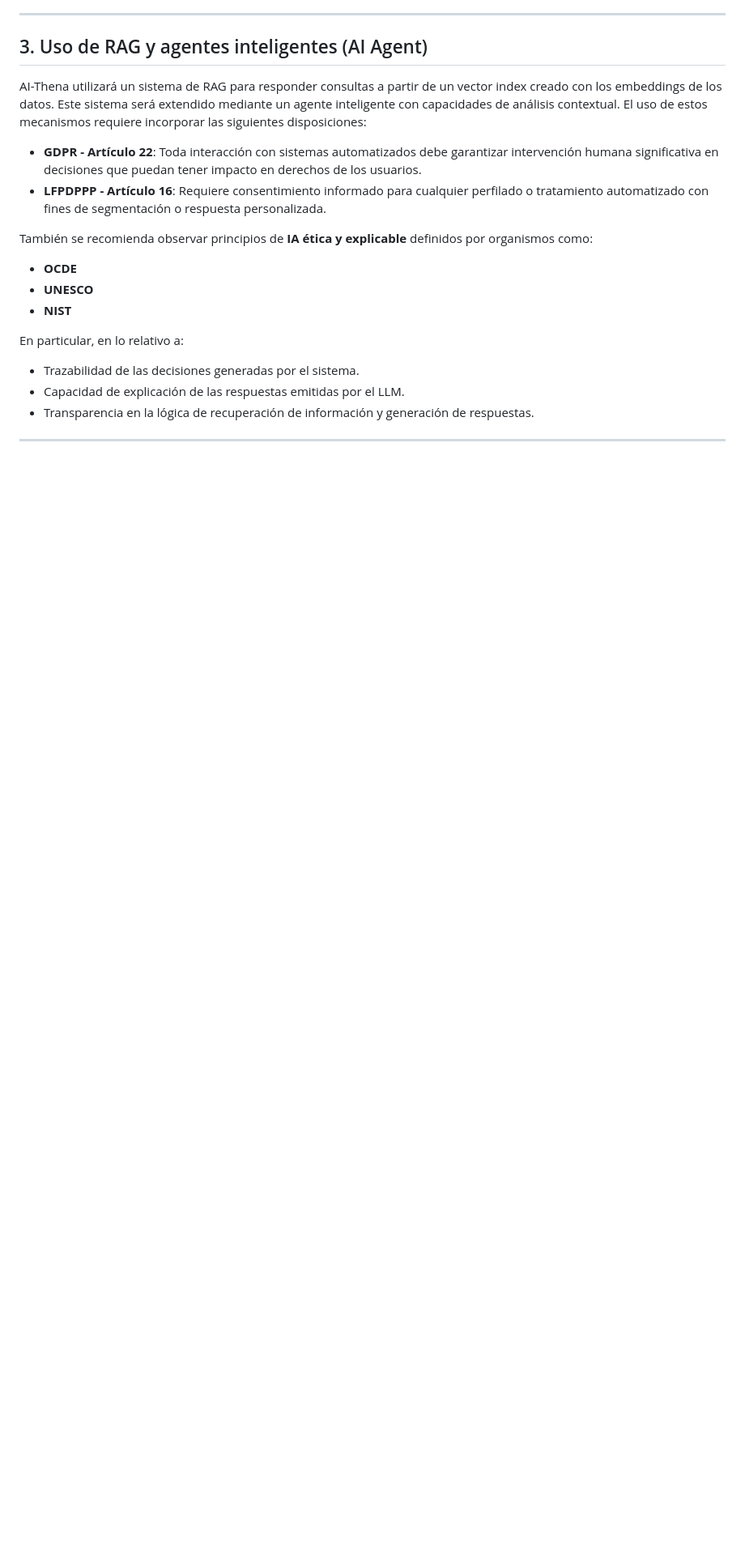
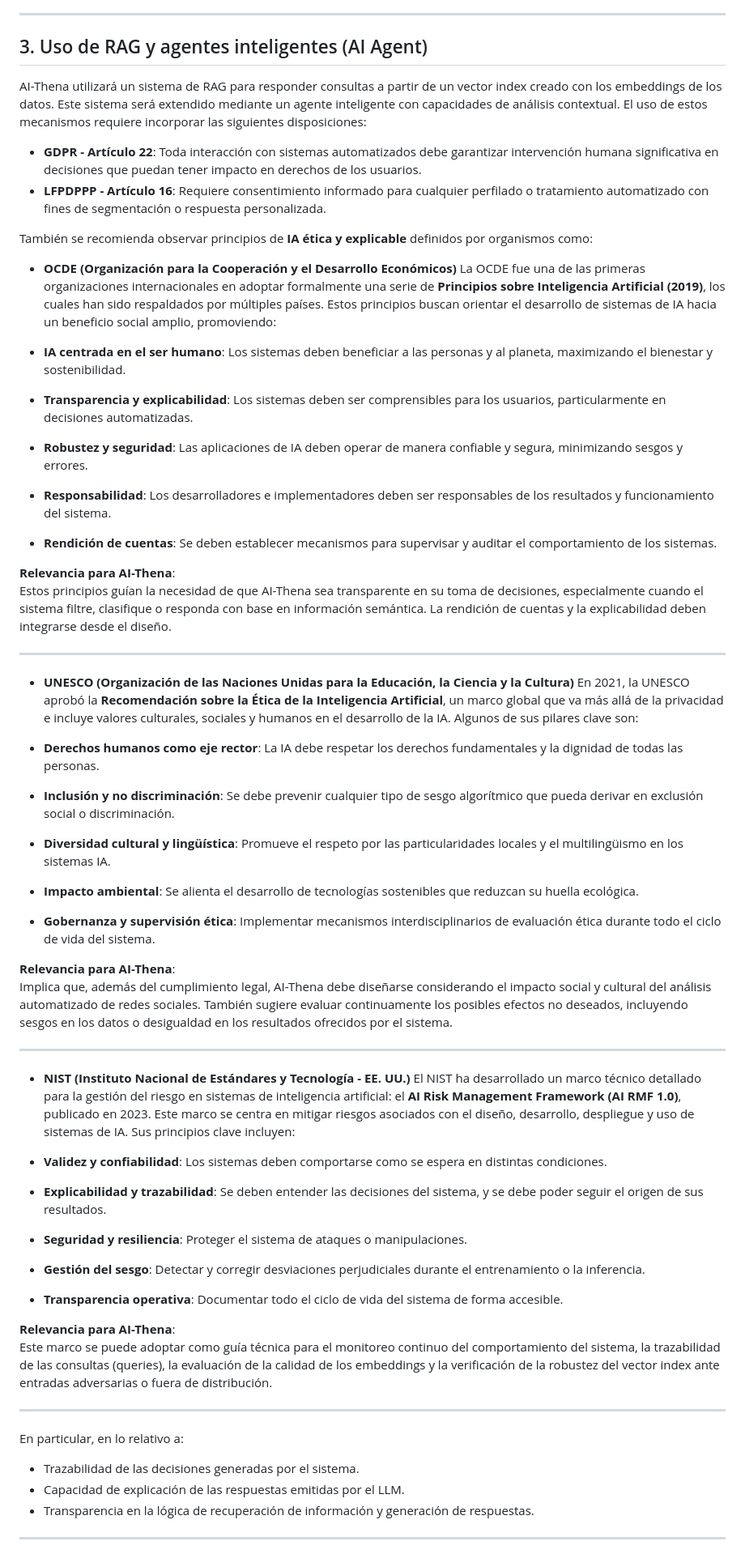
Before and after one commit to edgarOswaldoDiaz/datosmasivos, a Markdown page: MarcoLegalNormativo.md, the part around one of its changes. Shown at 81% size. Rendered like a GitHub page; blank space fills up the shorter version.

```diff
--- a/MarcoLegalNormativo.md
+++ b/MarcoLegalNormativo.md
@@ -38,9 +38,45 @@ AI-Thena utilizará un sistema de RAG para responder consultas a partir de un ve
 
 También se recomienda observar principios de **IA ética y explicable** definidos por organismos como:
 
-- **OCDE**
-- **UNESCO**
-- **NIST**
+- **OCDE (Organización para la Cooperación y el Desarrollo Económicos)**
+La OCDE fue una de las primeras organizaciones internacionales en adoptar formalmente una serie de **Principios sobre Inteligencia Artificial (2019)**, los cuales han sido respaldados por múltiples países. Estos principios buscan orientar el desarrollo de sistemas de IA hacia un beneficio social amplio, promoviendo:
+
+- **IA centrada en el ser humano**: Los sistemas deben beneficiar a las personas y al planeta, maximizando el bienestar y sostenibilidad.
+- **Transparencia y explicabilidad**: Los sistemas deben ser comprensibles para los usuarios, particularmente en decisiones automatizadas.
+- **Robustez y seguridad**: Las aplicaciones de IA deben operar de manera confiable y segura, minimizando sesgos y errores.
+- **Responsabilidad**: Los desarrolladores e implementadores deben ser responsables de los resultados y funcionamiento del sistema.
+- **Rendición de cuentas**: Se deben establecer mecanismos para supervisar y auditar el comportamiento de los sistemas.
+
+**Relevancia para AI-Thena**:
+Estos principios guían la necesidad de que AI-Thena sea transparente en su toma de decisiones, especialmente cuando el sistema filtre, clasifique o responda con base en información semántica. La rendición de cuentas y la explicabilidad deben integrarse desde el diseño.
+
+---
+- **UNESCO (Organización de las Naciones Unidas para la Educación, la Ciencia y la Cultura)**
+En 2021, la UNESCO aprobó la **Recomendación sobre la Ética de la Inteligencia Artificial**, un marco global que va más allá de la privacidad e incluye valores culturales, sociales y humanos en el desarrollo de la IA. Algunos de sus pilares clave son:
+
+- **Derechos humanos como eje rector**: La IA debe respetar los derechos fundamentales y la dignidad de todas las personas.
+- **Inclusión y no discriminación**: Se debe prevenir cualquier tipo de sesgo algorítmico que pueda derivar en exclusión social o discriminación.
+- **Diversidad cultural y lingüística**: Promueve el respeto por las particularidades locales y el multilingüismo en los sistemas IA.
+- **Impacto ambiental**: Se alienta el desarrollo de tecnologías sostenibles que reduzcan su huella ecológica.
+- **Gobernanza y supervisión ética**: Implementar mecanismos interdisciplinarios de evaluación ética durante todo el ciclo de vida del sistema.
+
+**Relevancia para AI-Thena**:
+Implica que, además del cumplimiento legal, AI-Thena debe diseñarse considerando el impacto social y cultural del análisis automatizado de redes sociales. También sugiere evaluar continuamente los posibles efectos no deseados, incluyendo sesgos en los datos o desigualdad en los resultados ofrecidos por el sistema.
+
+---
+- **NIST (Instituto Nacional de Estándares y Tecnología - EE. UU.)**
+El NIST ha desarrollado un marco técnico detallado para la gestión del riesgo en sistemas de inteligencia artificial: el **AI Risk Management Framework (AI RMF 1.0)**, publicado en 2023. Este marco se centra en mitigar riesgos asociados con el diseño, desarrollo, despliegue y uso de sistemas de IA. Sus principios clave incluyen:
+
+- **Validez y confiabilidad**: Los sistemas deben comportarse como se espera en distintas condiciones.
+- **Explicabilidad y trazabilidad**: Se deben entender las decisiones del sistema, y se debe poder seguir el origen de sus resultados.
+- **Seguridad y resiliencia**: Proteger el sistema de ataques o manipulaciones.
+- **Gestión del sesgo**: Detectar y corregir desviaciones perjudiciales durante el entrenamiento o la inferencia.
+- **Transparencia operativa**: Documentar todo el ciclo de vida del sistema de forma accesible.
+
+**Relevancia para AI-Thena**:
+Este marco se puede adoptar como guía técnica para el monitoreo continuo del comportamiento del sistema, la trazabilidad de las consultas (queries), la evaluación de la calidad de los embeddings y la verificación de la robustez del vector index ante entradas adversarias o fuera de distribución.
+
+---
 
 En particular, en lo relativo a:
 - Trazabilidad de las decisiones generadas por el sistema.
```
Also changed, not shown: other parts of MarcoLegalNormativo.md (+8 -0 lines).
